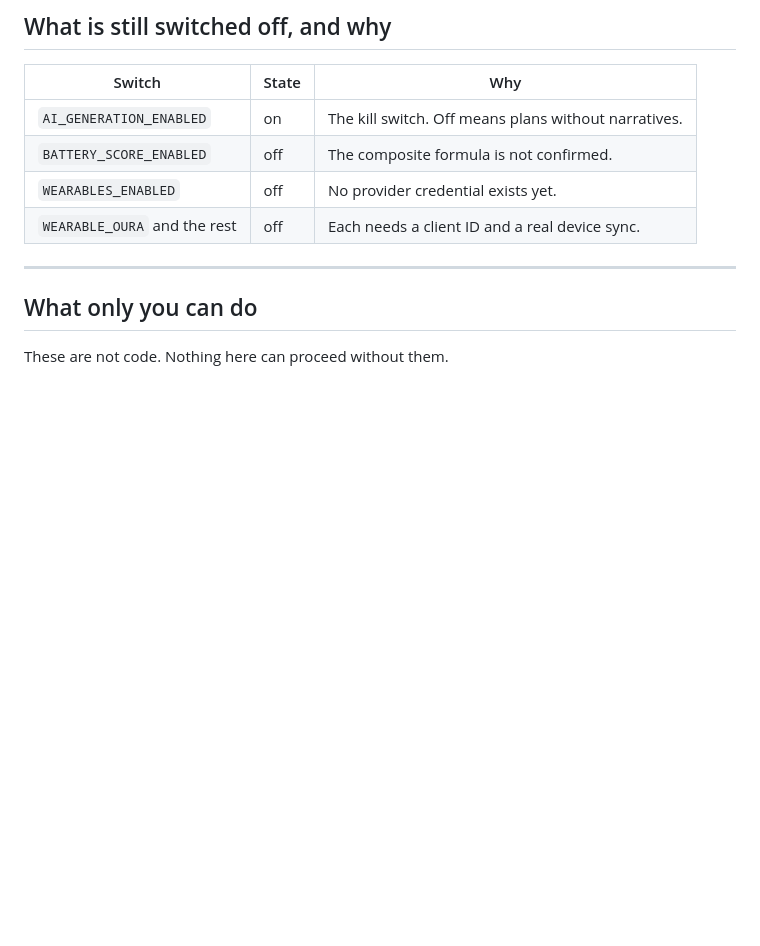
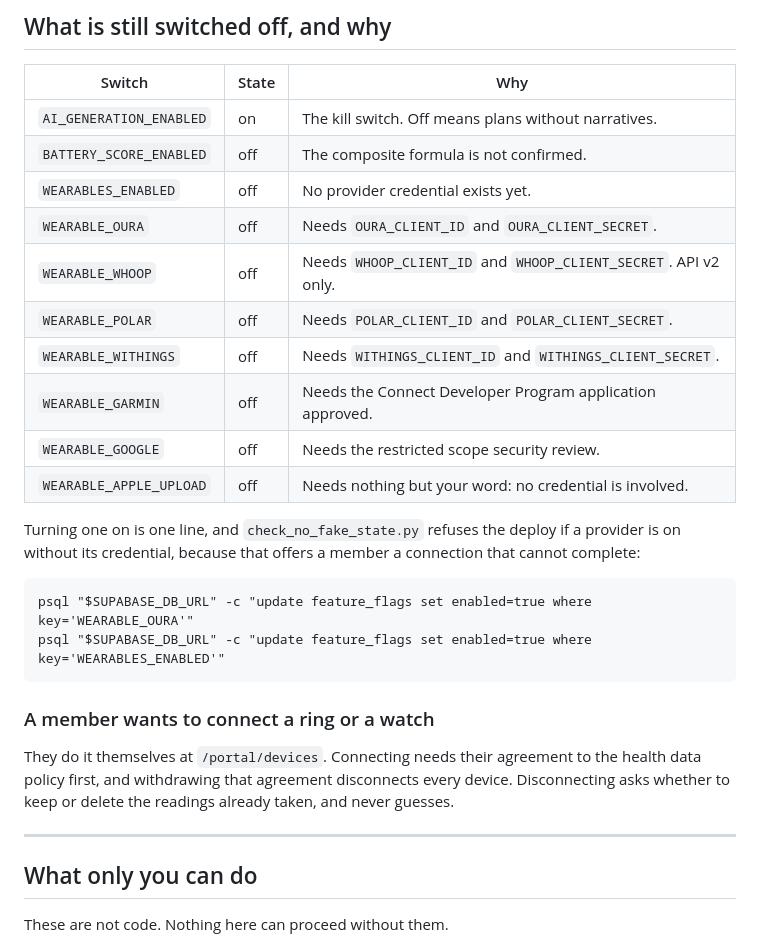
Before and after one commit to HumanBatteryProject/human-battery-project, a Markdown page: docs/RUNBOOK.md, the part around the change. GitHub-like rendering; blank space fills up the shorter version.

Commit message:
The runbook now names all seven wearable switches
It described "WEARABLE_OURA and the rest" as one row, which is the kind of summary that stops
being true the moment one of them moves. Each switch is named with the credential it waits on,
the command to turn it on, and the fact that check_no_fake_state.py refuses a deploy where a
provider is on without its credential.

That refusal fired on me immediately. I left WEARABLE_OURA on after testing, the deploy stopped,
and it was right to: an Oura connect button with no OURA_CLIENT_ID behind it sends a member to
an OAuth page that cannot complete. Flags are back to their shipping state, all off, which is
correct while no credential exists for any provider.

Also added the member-facing entry: they connect at /portal/devices, connecting requires the
health data consent, withdrawing it disconnects everything, and disconnecting asks about the
readings rather than guessing.

Co-Authored-By: Claude Opus 5 (1M context) <noreply@anthropic.com>
Claude-Session: https://claude.ai/code/session_01G1vZNhmz3jHYhk7n3o8uiL

```diff
--- a/docs/RUNBOOK.md
+++ b/docs/RUNBOOK.md
@@ -108,7 +108,25 @@ than hoped.
 | `AI_GENERATION_ENABLED` | on | The kill switch. Off means plans without narratives. |
 | `BATTERY_SCORE_ENABLED` | off | The composite formula is not confirmed. |
 | `WEARABLES_ENABLED` | off | No provider credential exists yet. |
-| `WEARABLE_OURA` and the rest | off | Each needs a client ID and a real device sync. |
+| `WEARABLE_OURA` | off | Needs `OURA_CLIENT_ID` and `OURA_CLIENT_SECRET`. |
+| `WEARABLE_WHOOP` | off | Needs `WHOOP_CLIENT_ID` and `WHOOP_CLIENT_SECRET`. API v2 only. |
+| `WEARABLE_POLAR` | off | Needs `POLAR_CLIENT_ID` and `POLAR_CLIENT_SECRET`. |
+| `WEARABLE_WITHINGS` | off | Needs `WITHINGS_CLIENT_ID` and `WITHINGS_CLIENT_SECRET`. |
+| `WEARABLE_GARMIN` | off | Needs the Connect Developer Program application approved. |
+| `WEARABLE_GOOGLE` | off | Needs the restricted scope security review. |
+| `WEARABLE_APPLE_UPLOAD` | off | Needs nothing but your word: no credential is involved. |
+
+Turning one on is one line, and `check_no_fake_state.py` refuses the deploy if a provider is
+on without its credential, because that offers a member a connection that cannot complete:
+
+    psql "$SUPABASE_DB_URL" -c "update feature_flags set enabled=true where key='WEARABLE_OURA'"
+    psql "$SUPABASE_DB_URL" -c "update feature_flags set enabled=true where key='WEARABLES_ENABLED'"
+
+### A member wants to connect a ring or a watch
+
+They do it themselves at `/portal/devices`. Connecting needs their agreement to the health data
+policy first, and withdrawing that agreement disconnects every device. Disconnecting asks
+whether to keep or delete the readings already taken, and never guesses.
 
 ---
 
```
